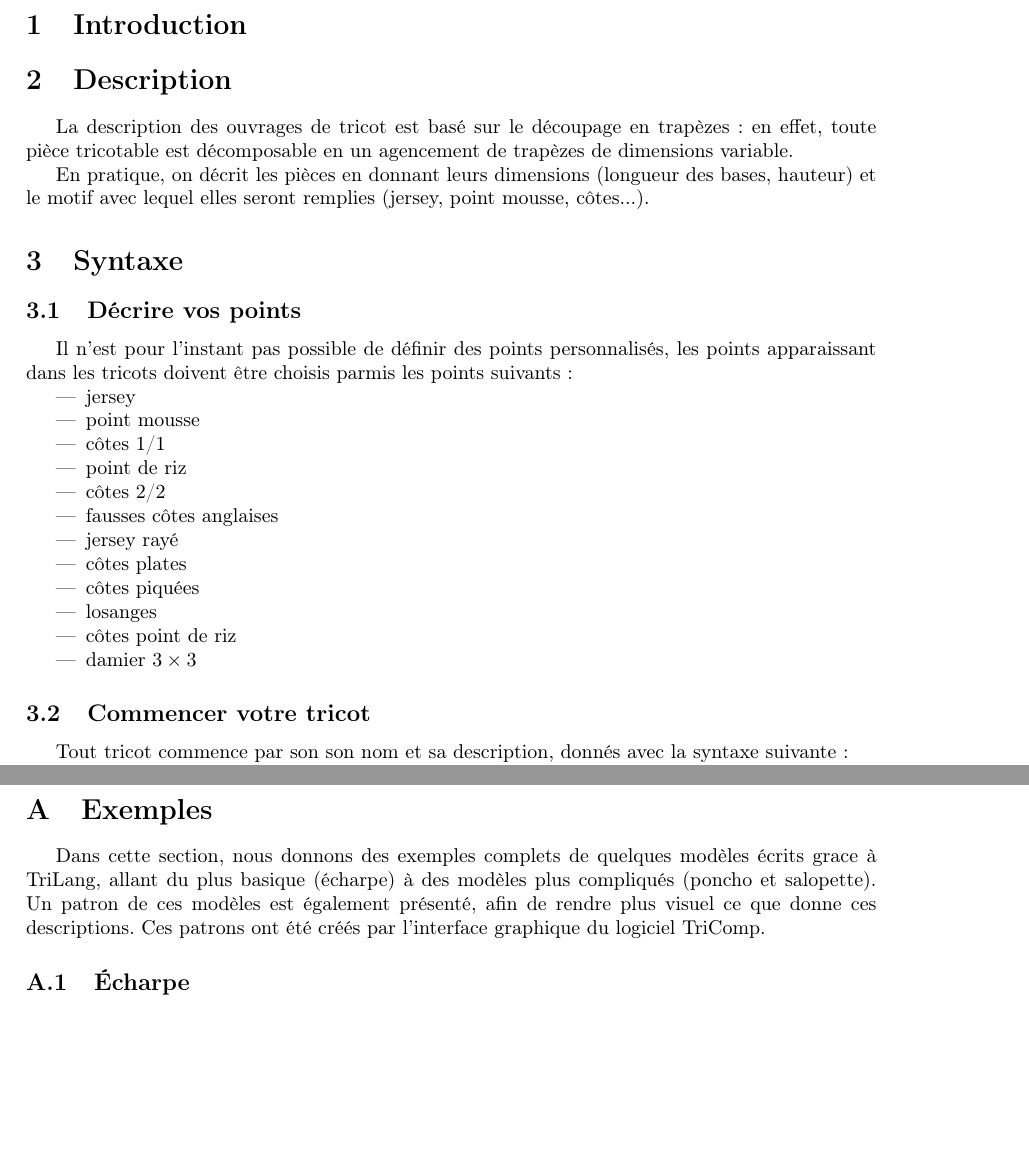
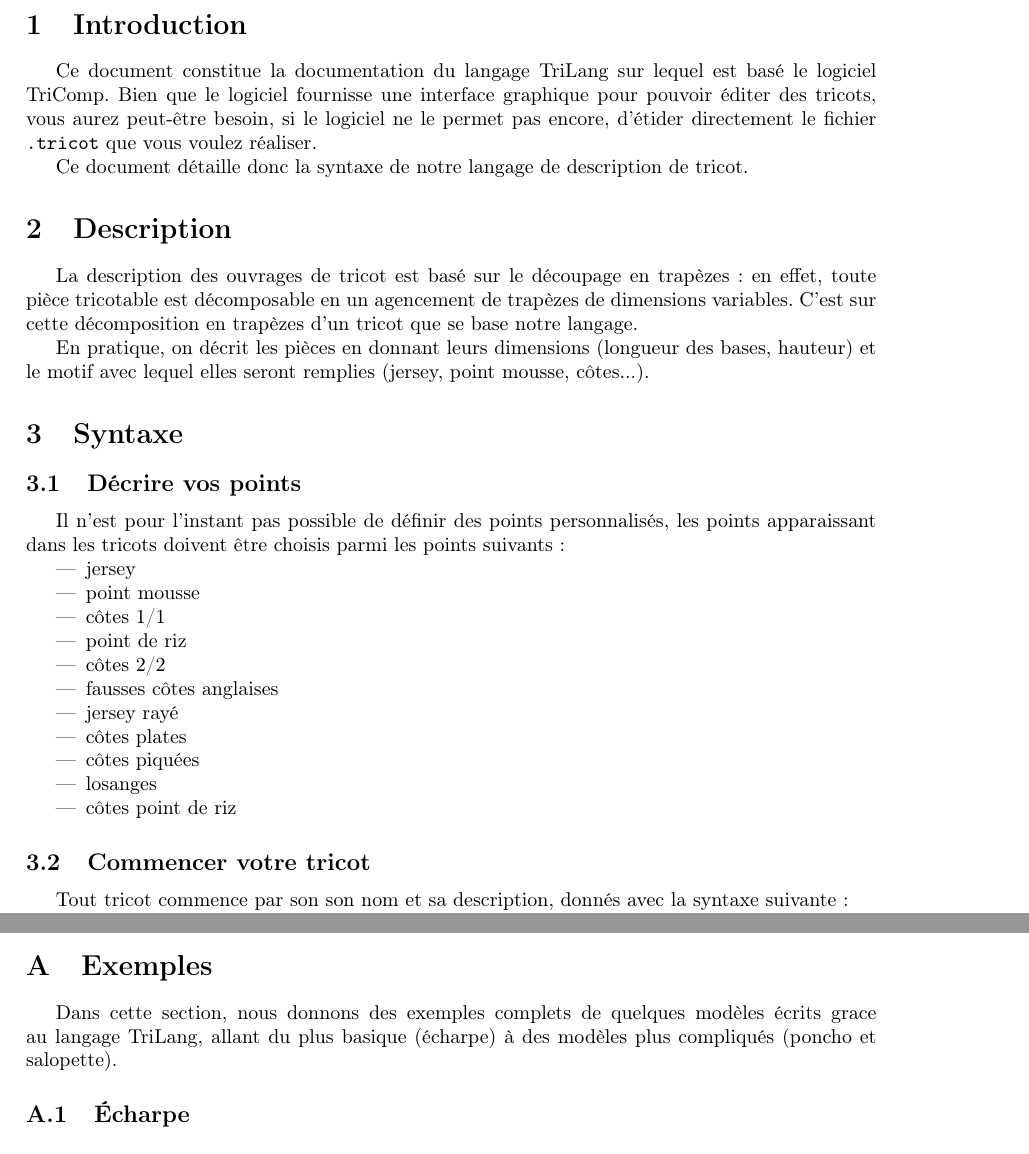
Before and after one commit to TriComp/Documents, a LaTeX document (doc/Documentation.tex): two parts of pages 3 and 5 of 6, joined at a grey line, cut so that both start at the same text, the shorter picture padded with empty space. Compiled offline with pdfLaTeX.

Commit message:
[Doc] Quelques corrections

```diff
--- a/doc/Documentation.tex
+++ b/doc/Documentation.tex
@@ -18,9 +18,11 @@
 % contraintes à respecter (spilts, links, nbr maille multiple du nbr maille du motif), pour le nb de maille : conseil et le compil renvoie warning qd c'est pas le cas (et ne garantit pas de faire un truc cool) ?
 %
 
-%opening
 \title{Documentation de TriLang}
+
 \author{Équipe TriComp}
+
+\date{}
 
 \begin{document}
 
@@ -36,28 +34,36 @@
 
 \newpage
 
+\section{Introduction}
 
-\section{Introduction}
+Ce document constitue la documentation du langage TriLang sur lequel est basé le logiciel TriComp.
+Bien que le logiciel fournisse une interface graphique pour pouvoir éditer des tricots, vous aurez peut-être
+besoin, si le logiciel ne le permet pas encore, d'étider directement le fichier \texttt{.tricot} que vous voulez
+réaliser.
+
+Ce document détaille donc la syntaxe de notre langage de description de tricot.
 
 \section{Description}
 
-La description des ouvrages de tricot est basé sur le découpage en trapèzes : en effet, toute pièce tricotable est décomposable en un agencement de trapèzes
-de dimensions variable.
+La description des ouvrages de tricot est basé sur le découpage en trapèzes : en effet, toute pièce tricotable est
+décomposable en un agencement de trapèzes de dimensions variables. C'est sur cette décomposition en trapèzes d'un tricot
+que se base notre langage.
 
-En pratique, on décrit les pièces en donnant leurs dimensions (longueur des bases, hauteur) et le motif avec lequel elles seront remplies (jersey, point mousse,
-côtes...).
+En pratique, on décrit les pièces en donnant leurs dimensions (longueur des bases, hauteur) et le motif avec lequel elles
+seront remplies (jersey, point mousse, côtes...).
 % Ici :
 
 \section{Syntaxe}
 
-  \subsection{Décrire vos points}
+\subsection{Décrire vos points}
 
-%% TO DO
+% TODO
 % Ici : où on décrit les points, et comment.
 % Où : dans le fichier .tricot ? Ce serait le mieux mais est-ce que c'est possible facilement ?
 % Comment : à décrire (type pattern = (int*((int* Maille of maille) list)) list où type maille = Endroit | Envers with sexp, compare)
 
-Il n'est pour l'instant pas possible de définir des points personnalisés, les points apparaissant dans les tricots doivent être choisis parmis les points suivants :
+Il n'est pour l'instant pas possible de définir des points personnalisés, les points apparaissant dans les tricots doivent
+être choisis parmi les points suivants :
 \begin{itemize}
 \item jersey
 \item point mousse
@@ -70,10 +76,10 @@ Il n'est pour l'instant pas possible de définir des points personnalisés, les
 \item côtes piquées
 \item losanges
 \item côtes point de riz
-\item damier $3\times 3$
+%\item damier $3\times 3$
 \end{itemize}
 
-  \subsection{Commencer votre tricot}
+\subsection{Commencer votre tricot}
 
 Tout tricot commence par son son nom et sa description, donnés avec la syntaxe suivante :
 
@@ -144,20 +152,16 @@ Le connecteur \texttt{link} réalise l'opération inverse du connecteur \texttt{
 
 \noindent \texttt{link [insérer ici le nom d'une pièce] [insérer ici la position où l'on va s'accrocher]}
 
-
-
-%%%%% %%%%%%%%%%%% ANNEXES %%%%%%%%%%%%%%%%%
+%%%%%%%%%%%%%%%%% ANNEXES %%%%%%%%%%%%%%%%%
 
 \appendix
 
 \section{Exemples}
 
-Dans cette section, nous donnons des exemples complets de quelques modèles écrits grace à TriLang, allant du plus basique (écharpe) à des modèles plus compliqués (poncho et salopette). Un patron de ces modèles est également présenté, afin de rendre plus visuel ce que donne ces descriptions. Ces patrons ont été créés par l'interface graphique du logiciel TriComp.
+Dans cette section, nous donnons des exemples complets de quelques modèles écrits grace au langage TriLang, allant du plus basique (écharpe) à des modèles plus compliqués (poncho et salopette). %Un patron de ces modèles est également présenté, afin de rendre plus visuel ce que donne ces descriptions. Ces patrons ont été créés par l'interface graphique du logiciel TriComp.
 % + exemples de définitions de points ?
 
 \subsection{Écharpe}
-
-
 
 \begin{lstlisting}
 Name : scarf_test
```
Also changed, not shown: doc/Documentation.tex (21 more changed lines).
